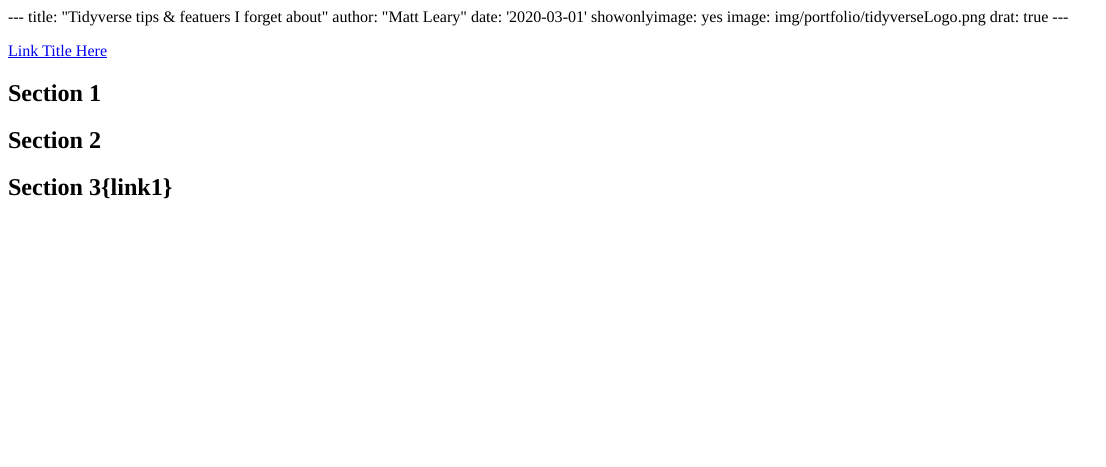
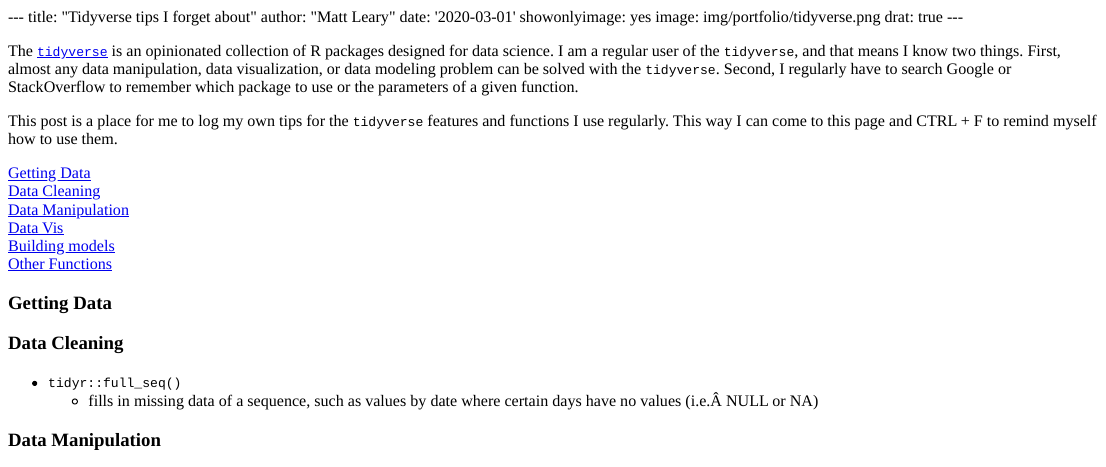
Before and after one commit to mleary/blogdown, an R Markdown document (content/portfolio/2020-02-24-Tidyverse.Rmd): the page in a window 1100 px wide, from its top. The pictures show the output file content/portfolio/2020-02-24-Tidyverse.html that the author committed with the source, opened offline.

Commit message:
add tidyverse post

````diff
--- a/content/portfolio/2020-02-24-Tidyverse.Rmd
+++ b/content/portfolio/2020-02-24-Tidyverse.Rmd
@@ -1,9 +1,9 @@
 ---
-title: "Tidyverse tips & featuers I forget about"
+title: "Tidyverse tips I forget about"
 author: "Matt Leary"
 date: '2020-03-01'
 showonlyimage: yes
-image: img/portfolio/tidyverseLogo.png
+image: img/portfolio/tidyverse.png
 drat: true
 ---
 
@@ -16,15 +16,25 @@
 
 ```
 
+The [`tidyverse`](https://www.tidyverse.org) is an opinionated collection of R packages designed for data science.   I am a regular user of the `tidyverse`, and that means I know two things. First, almost any data manipulation, data visualization, or data modeling problem can be solved with the `tidyverse`.  Second, I regularly have to search Google or StackOverflow to remember which package to use or the parameters of a given function.
 
-[Link Title Here](/{link1})
+This post is a place for me to log my own tips for the `tidyverse` features and functions I use regularly. This way I can come to this page and CTRL + F to remind myself how to use them.
 
-## Section 1
-
-## Section 2
+[Getting Data](#getting_data)
+[Data Cleaning](#data_prep)
+[Data Manipulation](#data_manipulation)
+[Data Vis](#data_vis)
+[Building models](#building_models)
+[Other Functions](#other_functions)
 
 
+### <a id="getting_data"></a>Getting Data
 
 
+### <a id="data_cleaning"></a>Data Cleaning
+
+* `tidyr::full_seq()`
+  * fills in missing data of a sequence, such as values by date where certain days have no values (i.e. NULL or NA)
 
 
+### <a id="data_manipulation"></a>Data Manipulation
@@ -42 +52 @@
-## Section 3{link1}
+### <a id="other_functions"></a>Other Functions
````
Also changed, not shown: content/portfolio/2019-05-07-Champions_League.Rmd (+1 -1 lines), content/portfolio/2019-05-07-Champions_League.html, content/portfolio/2020-02-24-Tidyverse.html, content/portfolio/2020-02-24-Tidyverse.Rmd (10 more changed lines).
